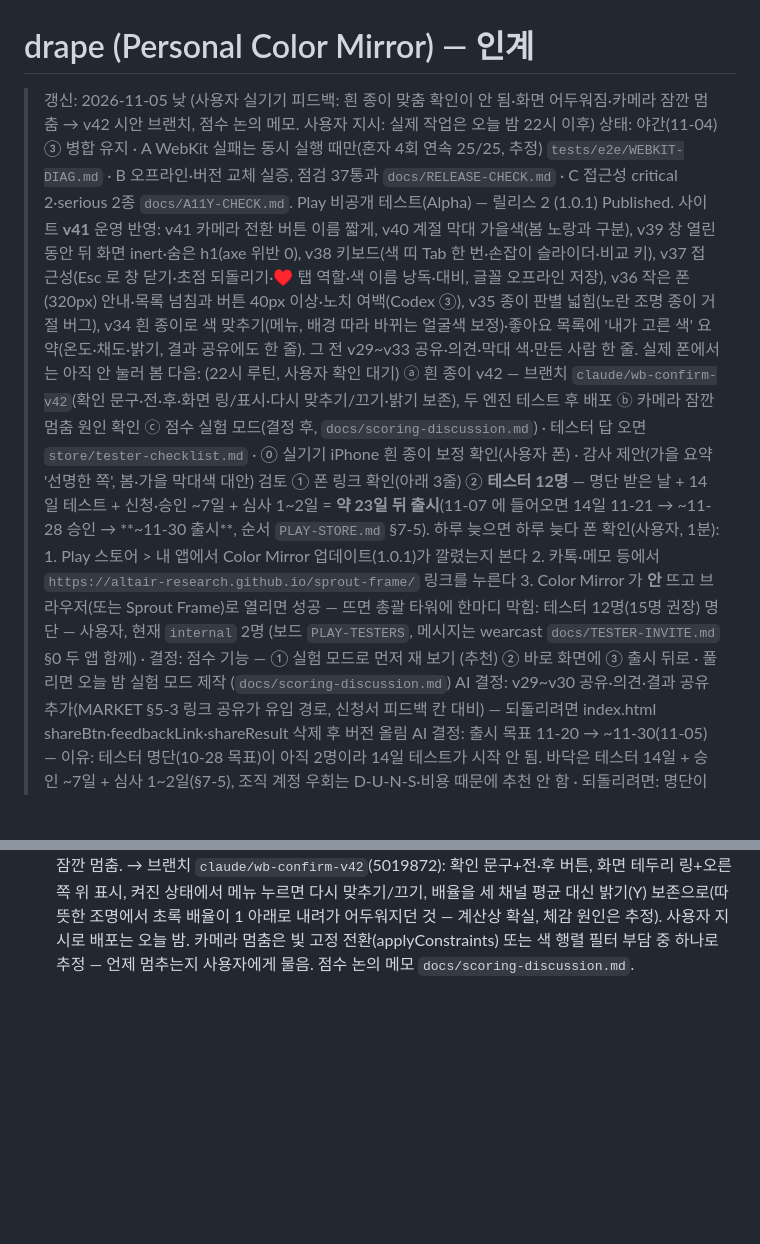
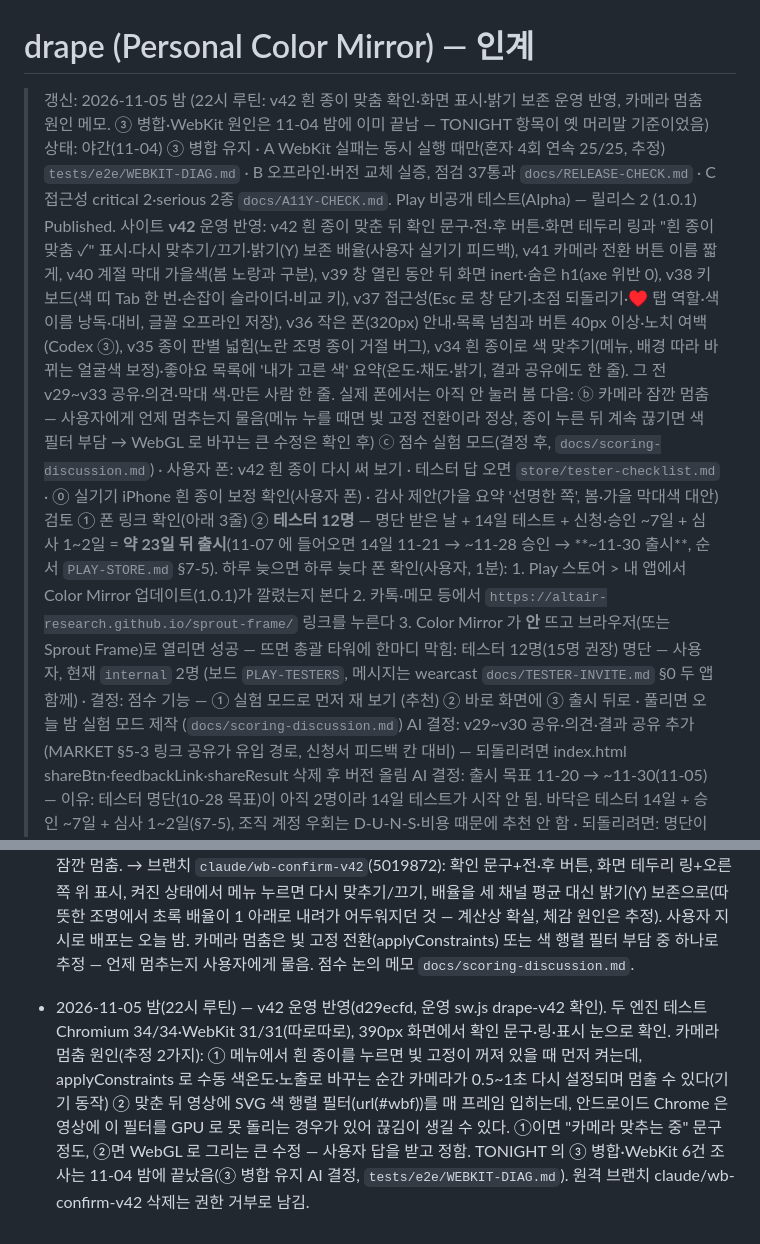
Before and after one commit to altair-research/drape, a Markdown page: HANDOFF.md, 2 parts joined by grey strips. GitHub-like rendering; blank space fills up the shorter version.

Commit message:
머리말·기록: v42 운영 반영, 카메라 멈춤 원인 메모

```diff
--- a/HANDOFF.md
+++ b/HANDOFF.md
@@ -1,8 +1,8 @@
 # drape (Personal Color Mirror) — 인계
 
-> 갱신: 2026-11-05 낮 (사용자 실기기 피드백: 흰 종이 맞춤 확인이 안 됨·화면 어두워짐·카메라 잠깐 멈춤 → v42 시안 브랜치, 점수 논의 메모. 사용자 지시: 실제 작업은 오늘 밤 22시 이후)
-> 상태: 야간(11-04) ③ 병합 유지 · A WebKit 실패는 동시 실행 때만(혼자 4회 연속 25/25, 추정) `tests/e2e/WEBKIT-DIAG.md` · B 오프라인·버전 교체 실증, 점검 37통과 `docs/RELEASE-CHECK.md` · C 접근성 critical 2·serious 2종 `docs/A11Y-CHECK.md`. Play 비공개 테스트(Alpha) — 릴리스 2 (1.0.1) Published. 사이트 **v41** 운영 반영: v41 카메라 전환 버튼 이름 짧게, v40 계절 막대 가을색(봄 노랑과 구분), v39 창 열린 동안 뒤 화면 inert·숨은 h1(axe 위반 0), v38 키보드(색 띠 Tab 한 번·손잡이 슬라이더·비교 키), v37 접근성(Esc 로 창 닫기·초점 되돌리기·♥ 탭 역할·색 이름 낭독·대비, 글꼴 오프라인 저장), v36 작은 폰(320px) 안내·목록 넘침과 버튼 40px 이상·노치 여백(Codex ③), v35 종이 판별 넓힘(노란 조명 종이 거절 버그), v34 흰 종이로 색 맞추기(메뉴, 배경 따라 바뀌는 얼굴색 보정)·좋아요 목록에 '내가 고른 색' 요약(온도·채도·밝기, 결과 공유에도 한 줄). 그 전 v29~v33 공유·의견·막대 색·만든 사람 한 줄. 실제 폰에서는 아직 안 눌러 봄
-> 다음: (22시 루틴, 사용자 확인 대기) ⓐ 흰 종이 v42 — 브랜치 `claude/wb-confirm-v42`(확인 문구·전·후·화면 링/표시·다시 맞추기/끄기·밝기 보존), 두 엔진 테스트 후 배포 ⓑ 카메라 잠깐 멈춤 원인 확인 ⓒ 점수 실험 모드(결정 후, `docs/scoring-discussion.md`) · 테스터 답 오면 `store/tester-checklist.md` · ⓪ 실기기 iPhone 흰 종이 보정 확인(사용자 폰) · 감사 제안(가을 요약 '선명한 쪽', 봄·가을 막대색 대안) 검토 ① 폰 링크 확인(아래 3줄) ② **테스터 12명** — 명단 받은 날 + 14일 테스트 + 신청·승인 ~7일 + 심사 1~2일 = **약 23일 뒤 출시**(11-07 에 들어오면 14일 11-21 → ~11-28 승인 → **~11-30 출시**, 순서 `PLAY-STORE.md` §7-5). 하루 늦으면 하루 늦다
+> 갱신: 2026-11-05 밤 (22시 루틴: v42 흰 종이 맞춤 확인·화면 표시·밝기 보존 운영 반영, 카메라 멈춤 원인 메모. ③ 병합·WebKit 원인은 11-04 밤에 이미 끝남 — TONIGHT 항목이 옛 머리말 기준이었음)
+> 상태: 야간(11-04) ③ 병합 유지 · A WebKit 실패는 동시 실행 때만(혼자 4회 연속 25/25, 추정) `tests/e2e/WEBKIT-DIAG.md` · B 오프라인·버전 교체 실증, 점검 37통과 `docs/RELEASE-CHECK.md` · C 접근성 critical 2·serious 2종 `docs/A11Y-CHECK.md`. Play 비공개 테스트(Alpha) — 릴리스 2 (1.0.1) Published. 사이트 **v42** 운영 반영: v42 흰 종이 맞춘 뒤 확인 문구·전·후 버튼·화면 테두리 링과 "흰 종이 맞춤 ✓" 표시·다시 맞추기/끄기·밝기(Y) 보존 배율(사용자 실기기 피드백), v41 카메라 전환 버튼 이름 짧게, v40 계절 막대 가을색(봄 노랑과 구분), v39 창 열린 동안 뒤 화면 inert·숨은 h1(axe 위반 0), v38 키보드(색 띠 Tab 한 번·손잡이 슬라이더·비교 키), v37 접근성(Esc 로 창 닫기·초점 되돌리기·♥ 탭 역할·색 이름 낭독·대비, 글꼴 오프라인 저장), v36 작은 폰(320px) 안내·목록 넘침과 버튼 40px 이상·노치 여백(Codex ③), v35 종이 판별 넓힘(노란 조명 종이 거절 버그), v34 흰 종이로 색 맞추기(메뉴, 배경 따라 바뀌는 얼굴색 보정)·좋아요 목록에 '내가 고른 색' 요약(온도·채도·밝기, 결과 공유에도 한 줄). 그 전 v29~v33 공유·의견·막대 색·만든 사람 한 줄. 실제 폰에서는 아직 안 눌러 봄
+> 다음: ⓑ 카메라 잠깐 멈춤 — 사용자에게 언제 멈추는지 물음(메뉴 누를 때면 빛 고정 전환이라 정상, 종이 누른 뒤 계속 끊기면 색 필터 부담 → WebGL 로 바꾸는 큰 수정은 확인 후) ⓒ 점수 실험 모드(결정 후, `docs/scoring-discussion.md`) · 사용자 폰: v42 흰 종이 다시 써 보기 · 테스터 답 오면 `store/tester-checklist.md` · ⓪ 실기기 iPhone 흰 종이 보정 확인(사용자 폰) · 감사 제안(가을 요약 '선명한 쪽', 봄·가을 막대색 대안) 검토 ① 폰 링크 확인(아래 3줄) ② **테스터 12명** — 명단 받은 날 + 14일 테스트 + 신청·승인 ~7일 + 심사 1~2일 = **약 23일 뒤 출시**(11-07 에 들어오면 14일 11-21 → ~11-28 승인 → **~11-30 출시**, 순서 `PLAY-STORE.md` §7-5). 하루 늦으면 하루 늦다
 > 폰 확인(사용자, 1분): 1. Play 스토어 > 내 앱에서 Color Mirror 업데이트(1.0.1)가 깔렸는지 본다 2. 카톡·메모 등에서 `https://altair-research.github.io/sprout-frame/` 링크를 누른다 3. Color Mirror 가 **안** 뜨고 브라우저(또는 Sprout Frame)로 열리면 성공 — 뜨면 총괄 타워에 한마디
 > 막힘: 테스터 12명(15명 권장) 명단 — 사용자, 현재 `internal` 2명 (보드 `PLAY-TESTERS`, 메시지는 wearcast `docs/TESTER-INVITE.md` §0 두 앱 함께) · 결정: 점수 기능 — ① 실험 모드로 먼저 재 보기 (추천) ② 바로 화면에 ③ 출시 뒤로 · 풀리면 오늘 밤 실험 모드 제작 (`docs/scoring-discussion.md`)
 > AI 결정: v29~v30 공유·의견·결과 공유 추가(MARKET §5-3 링크 공유가 유입 경로, 신청서 피드백 칸 대비) — 되돌리려면 index.html shareBtn·feedbackLink·shareResult 삭제 후 버전 올림
@@ -49,3 +49,4 @@
 
 - 2026-11-05 새벽 2차 — 테스터 2분 체크리스트(`store/tester-checklist.md`, 한/영 복사용): 자동 테스트로 못 보는 진짜 카메라·흰 종이·TalkBack 다섯 가지와, 답별로 프로젝트 타워가 할 일. 메시지 보내기는 사용자(명단과 함께).
 - 2026-11-05 낮 — 사용자 실기기(안드로이드, v41) 피드백: 흰 종이 맞춤이 됐는지 알 수 없음(메뉴에 들어가야 On 확인, 다시 누르면 꺼짐), 누른 뒤 화면이 살짝 어두워지고 노랗게 느껴짐, 맞추기 중 카메라가 잠깐 멈춤. → 브랜치 `claude/wb-confirm-v42`(5019872): 확인 문구+전·후 버튼, 화면 테두리 링+오른쪽 위 표시, 켜진 상태에서 메뉴 누르면 다시 맞추기/끄기, 배율을 세 채널 평균 대신 밝기(Y) 보존으로(따뜻한 조명에서 초록 배율이 1 아래로 내려가 어두워지던 것 — 계산상 확실, 체감 원인은 추정). 사용자 지시로 배포는 오늘 밤. 카메라 멈춤은 빛 고정 전환(applyConstraints) 또는 색 행렬 필터 부담 중 하나로 추정 — 언제 멈추는지 사용자에게 물음. 점수 논의 메모 `docs/scoring-discussion.md`.
+- 2026-11-05 밤(22시 루틴) — v42 운영 반영(d29ecfd, 운영 sw.js drape-v42 확인). 두 엔진 테스트 Chromium 34/34·WebKit 31/31(따로따로), 390px 화면에서 확인 문구·링·표시 눈으로 확인. 카메라 멈춤 원인(추정 2가지): ① 메뉴에서 흰 종이를 누르면 빛 고정이 꺼져 있을 때 먼저 켜는데, applyConstraints 로 수동 색온도·노출로 바꾸는 순간 카메라가 0.5~1초 다시 설정되며 멈출 수 있다(기기 동작) ② 맞춘 뒤 영상에 SVG 색 행렬 필터(url(#wbf))를 매 프레임 입히는데, 안드로이드 Chrome 은 영상에 이 필터를 GPU 로 못 돌리는 경우가 있어 끊김이 생길 수 있다. ①이면 "카메라 맞추는 중" 문구 정도, ②면 WebGL 로 그리는 큰 수정 — 사용자 답을 받고 정함. TONIGHT 의 ③ 병합·WebKit 6건 조사는 11-04 밤에 끝났음(③ 병합 유지 AI 결정, `tests/e2e/WEBKIT-DIAG.md`). 원격 브랜치 claude/wb-confirm-v42 삭제는 권한 거부로 남김.
```
Also changed, not shown: docs/OUTPUTS.md (+1 -1 lines).
